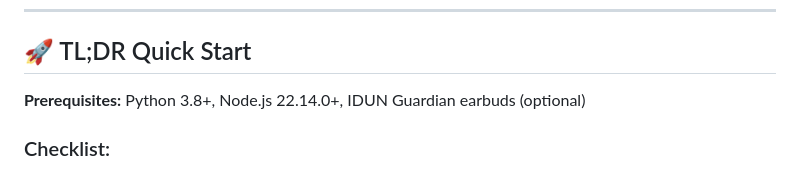
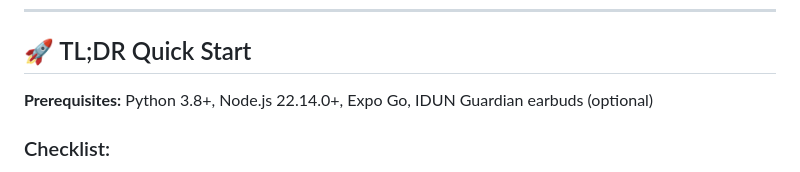
Before and after one commit to pegger0709/idun-lifestack-demo, a Markdown page: README.md, the part around the change. Drawn GitHub-style.

Commit message:
add expo go as a requirement

```diff
--- a/README.md
+++ b/README.md
@@ -6,7 +6,7 @@ Real-time EEG streaming from IDUN Guardian earbuds to a mobile app for brain act
 
 ## 🚀 TL;DR Quick Start
 
-**Prerequisites:** Python 3.8+, Node.js 22.14.0+, IDUN Guardian earbuds (optional)
+**Prerequisites:** Python 3.8+, Node.js 22.14.0+, Expo Go, IDUN Guardian earbuds (optional)
 
 ### Checklist:
 
```
Also changed, not shown: MINIMAL_STRUCTURE.md (deleted, +0 -116 lines).
